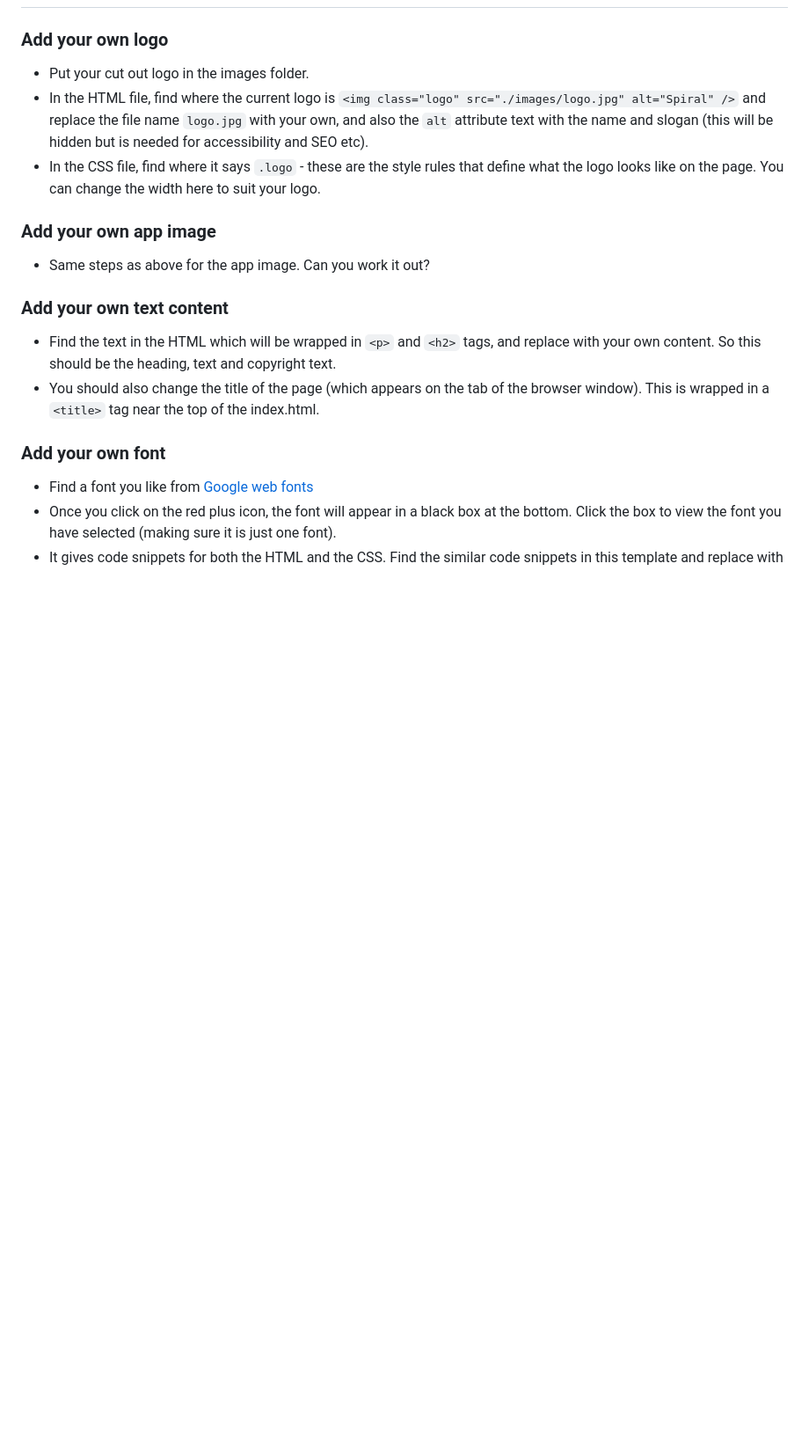
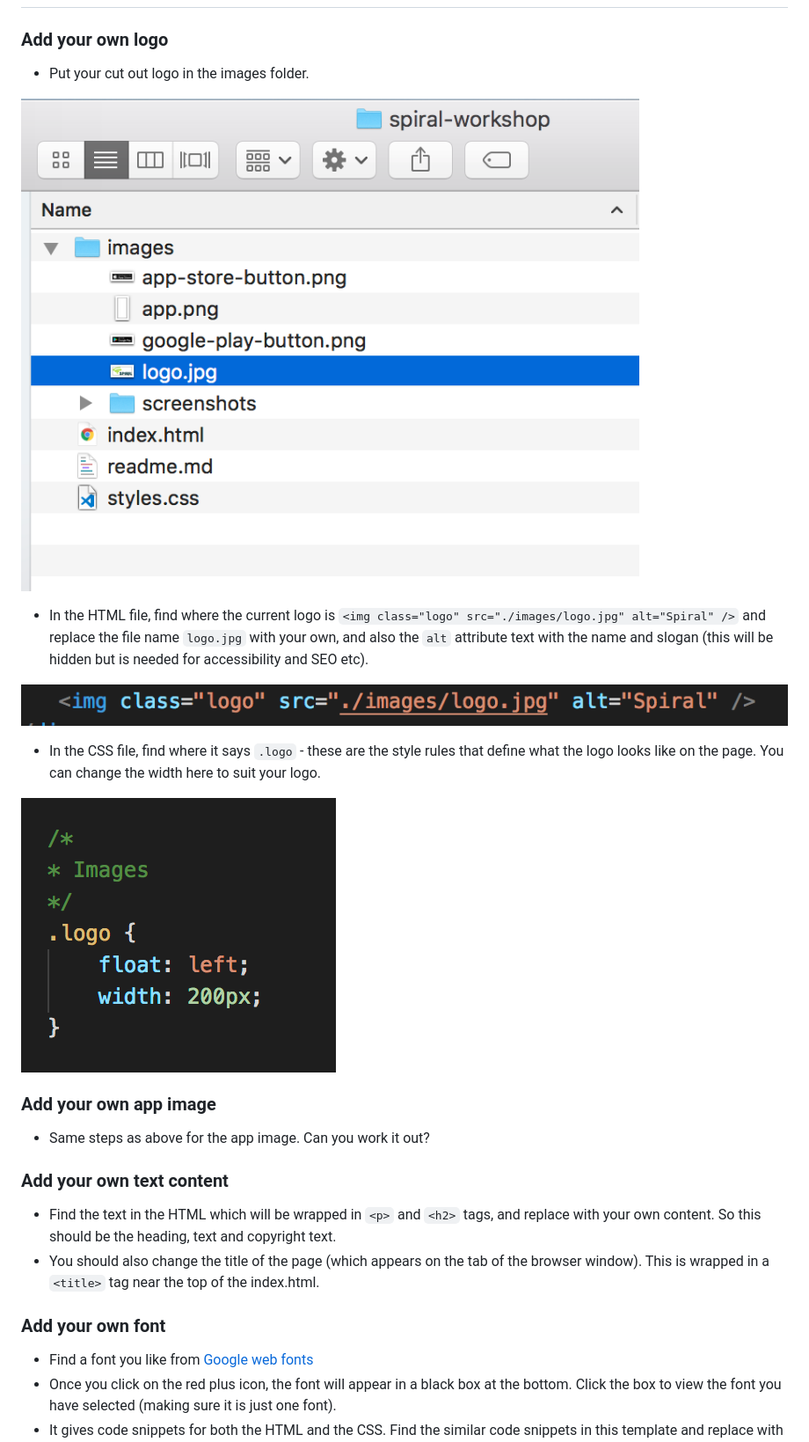
Before and after one commit to matine/spiral-workshop, a Markdown page: readme.md, the part around the change printed below. Shown: that part at 88% size. Drawn GitHub-style; pictures changed too: images/screenshots/screenshot-add-logo-image.png (added), images/screenshots/screenshot-logo-html.png (added), images/screenshots/screenshot-logo-styles.png (added); blank space fills up the shorter version.

Commit message:
more screenshots and info

```diff
--- a/readme.md
+++ b/readme.md
@@ -63,8 +67,16 @@ Or to be more specific, you can add a class attribute to the HTML element `<p cl
 ### Add your own logo
 
 * Put your cut out logo in the images folder.
+
+![index.html screenshot](./images/screenshots/screenshot-add-logo-image.png)
+
 * In the HTML file, find where the current logo is `<img class="logo" src="./images/logo.jpg" alt="Spiral" />` and replace the file name `logo.jpg` with your own, and also the `alt` attribute text with the name and slogan (this will be hidden but is needed for accessibility and SEO etc).
+
+![index.html screenshot](./images/screenshots/screenshot-logo-html.png)
+
 * In the CSS file, find where it says `.logo` - these are the style rules that define what the logo looks like on the page. You can change the width here to suit your logo.
+
+![index.html screenshot](./images/screenshots/screenshot-logo-styles.png)
 
 ### Add your own app image
 
```
Also changed, not shown: other parts of readme.md (+4 -0 lines).
